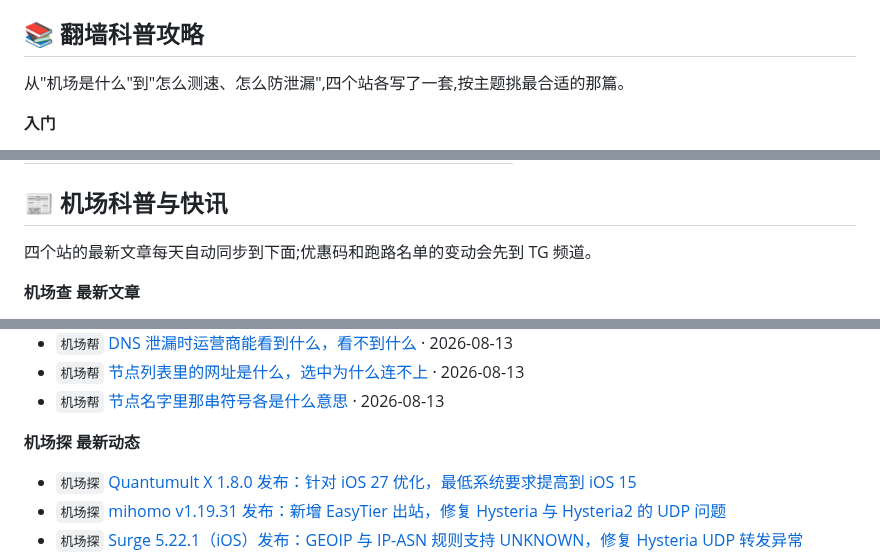
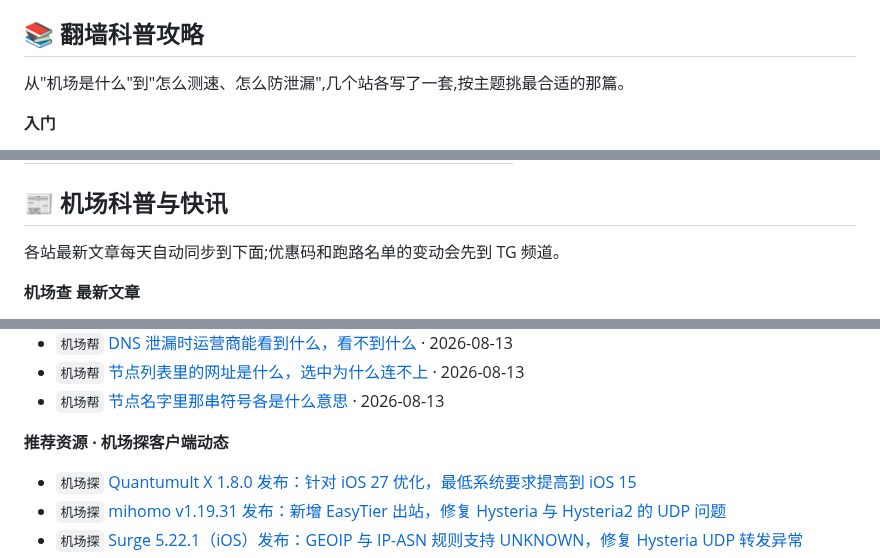
Before and after one commit to jichangx/jichangx, a Markdown page: README.md, 3 parts joined by grey strips. Rendered like a GitHub page.

```diff
--- a/README.md
+++ b/README.md
@@ -110,7 +111,7 @@
 <a name="guide"></a>
 ## 📚 翻墙科普攻略
 
-从"机场是什么"到"怎么测速、怎么防泄漏",四个站各写了一套,按主题挑最合适的那篇。
+从"机场是什么"到"怎么测速、怎么防泄漏",几个站各写了一套,按主题挑最合适的那篇。
 
 **入门**
 
@@ -264,7 +265,7 @@
 <a name="news"></a>
 ## 📰 机场科普与快讯
 
-四个站的最新文章每天自动同步到下面;优惠码和跑路名单的变动会先到 TG 频道。
+各站最新文章每天自动同步到下面;优惠码和跑路名单的变动会先到 TG 频道。
 
 **机场查 最新文章**
 
@@ -290,7 +291,7 @@
 - `机场帮` [节点列表里的网址是什么，选中为什么连不上](https://www.jichanghelp.com/articles/fake-nodes-in-list/) · 2026-08-13
 - `机场帮` [节点名字里那串符号各是什么意思](https://www.jichanghelp.com/articles/how-to-read-node-names/) · 2026-08-13
 
-**机场探 最新动态**
+**推荐资源 · 机场探客户端动态**
 
 - `机场探` [Quantumult X 1.8.0 发布：针对 iOS 27 优化，最低系统要求提高到 iOS 15](https://jichangtan.com/articles/quantumult-x-1-8-0/)
 - `机场探` [mihomo v1.19.31 发布：新增 EasyTier 出站，修复 Hysteria 与 Hysteria2 的 UDP 问题](https://jichangtan.com/articles/mihomo-v1-19-31/)
```
Also changed, not shown: other parts of README.md (+10 -8 lines), banner.png, 2 other files.
